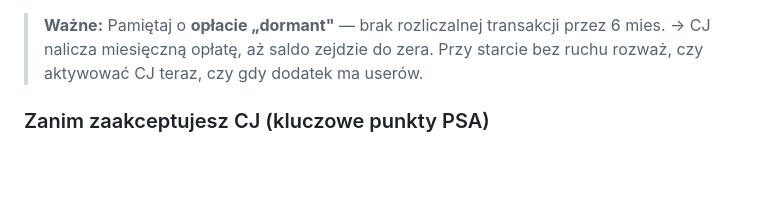
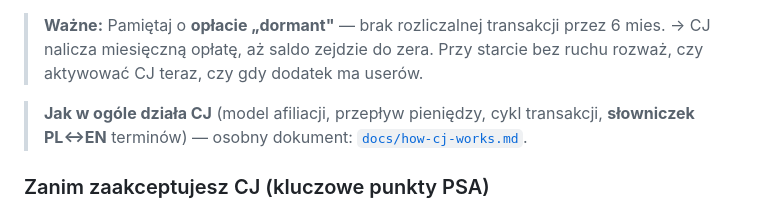
Before and after one commit to wolfiesites/wolfie-font-swapper, a Markdown page: AFFILIATE.md, the part around the change. GitHub-like rendering; blank space fills up the shorter version.

```diff
--- a/AFFILIATE.md
+++ b/AFFILIATE.md
@@ -93,6 +93,10 @@ programów marek i wkleisz wygenerowane prefiksy do dodatku.
 > **Ważne:** Pamiętaj o **opłacie „dormant"** — brak rozliczalnej transakcji
 > przez 6 mies. → CJ nalicza miesięczną opłatę, aż saldo zejdzie do zera. Przy
 > starcie bez ruchu rozważ, czy aktywować CJ teraz, czy gdy dodatek ma userów.
+
+> **Jak w ogóle działa CJ** (model afiliacji, przepływ pieniędzy, cykl
+> transakcji, **słowniczek PL↔EN** terminów) — osobny dokument:
+> [`docs/how-cj-works.md`](./docs/how-cj-works.md).
 
 ### Zanim zaakceptujesz CJ (kluczowe punkty PSA)
 
```
Also changed, not shown: docs/how-cj-works.md (+43 -1 lines).
